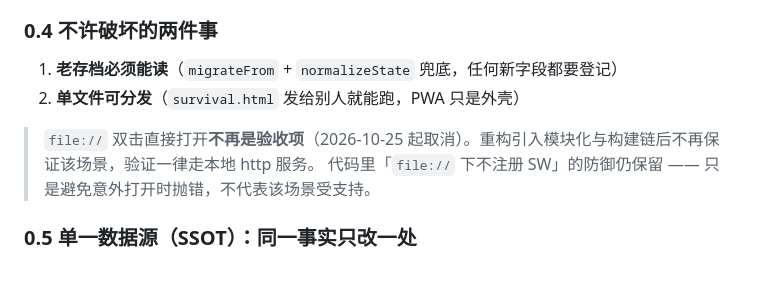
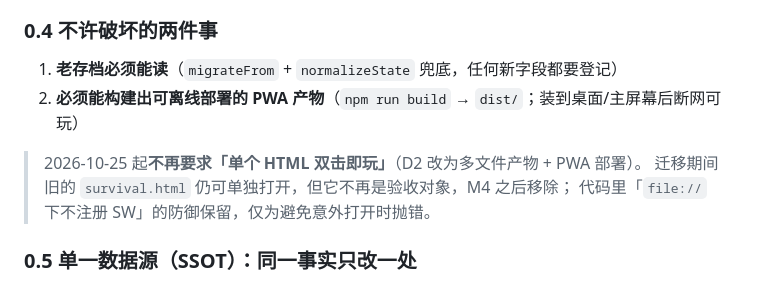
Before and after one commit to zhihaofans/Emberfall-h5game, a Markdown page: AGENT.md, the part around the change. GitHub-like rendering.

```diff
--- a/AGENT.md
+++ b/AGENT.md
@@ -38,10 +38,11 @@
 ### 0.4 不许破坏的两件事
 
 1. **老存档必须能读**（`migrateFrom` + `normalizeState` 兜底，任何新字段都要登记）
-2. **单文件可分发**（`survival.html` 发给别人就能跑，PWA 只是外壳）
+2. **必须能构建出可离线部署的 PWA 产物**（`npm run build` → `dist/`；装到桌面/主屏幕后断网可玩）
 
-> `file://` 双击直接打开**不再是验收项**（2026-10-25 起取消）。重构引入模块化与构建链后不再保证该场景，验证一律走本地 http 服务。
-> 代码里「`file://` 下不注册 SW」的防御仍保留 —— 只是避免意外打开时抛错，不代表该场景受支持。
+> 2026-10-25 起**不再要求「单个 HTML 双击即玩」**（D2 改为多文件产物 + PWA 部署）。
+> 迁移期间旧的 `survival.html` 仍可单独打开，但它不再是验收对象，M4 之后移除；
+> 代码里「`file://` 下不注册 SW」的防御保留，仅为避免意外打开时抛错。
 
 ### 0.5 单一数据源（SSOT）：同一事实只改一处
 
```
Also changed, not shown: TODO.md (+14 -14 lines).
